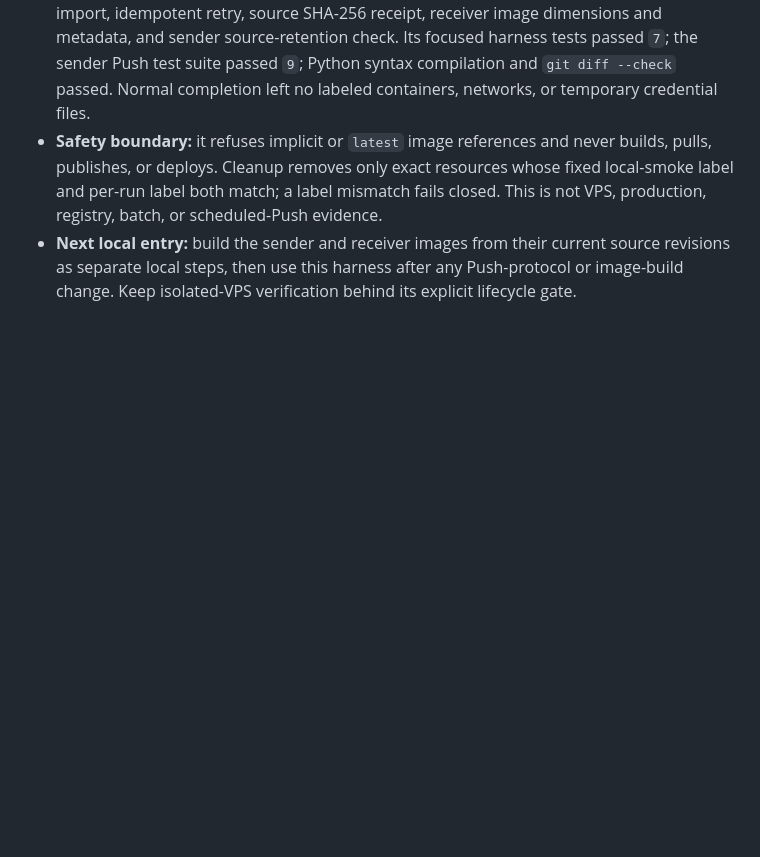
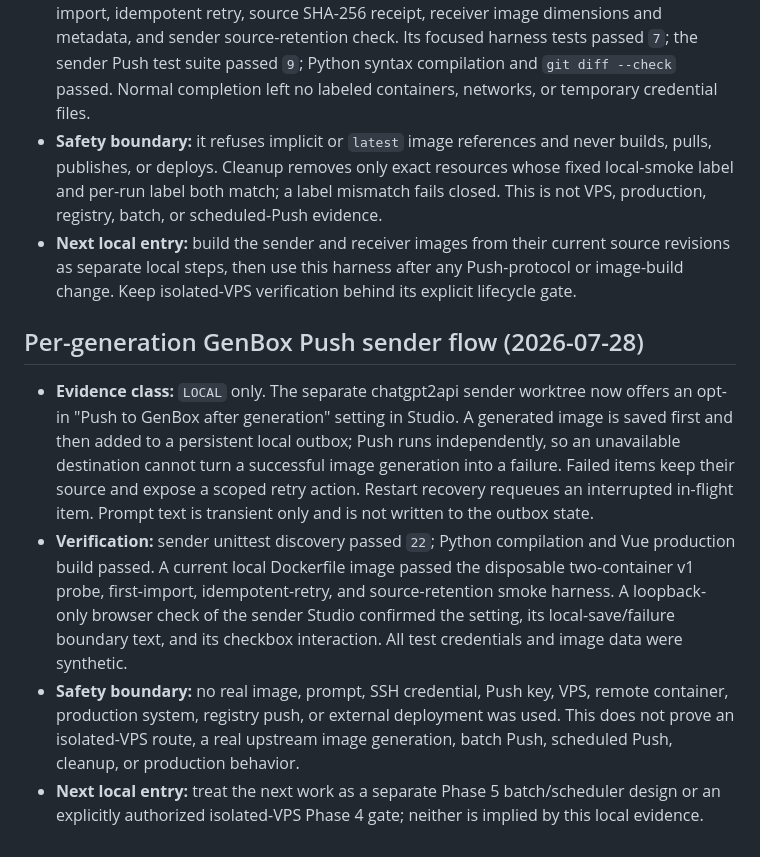
Before and after one commit to liwei9745/GenBox, a Markdown page: docs/STATUS.md, the part around the change. GitHub-like rendering; blank space fills up the shorter version.

Commit message:
docs: record local per-generation push evidence

```diff
--- a/docs/STATUS.md
+++ b/docs/STATUS.md
@@ -792,3 +792,27 @@ UI/tests or the failed transport attempt as VPS or production verification.
   source revisions as separate local steps, then use this harness after any
   Push-protocol or image-build change. Keep isolated-VPS verification behind
   its explicit lifecycle gate.
+
+## Per-generation GenBox Push sender flow (2026-07-28)
+
+- **Evidence class:** `LOCAL` only. The separate chatgpt2api sender worktree
+  now offers an opt-in "Push to GenBox after generation" setting in Studio.
+  A generated image is saved first and then added to a persistent local outbox;
+  Push runs independently, so an unavailable destination cannot turn a
+  successful image generation into a failure. Failed items keep their source
+  and expose a scoped retry action. Restart recovery requeues an interrupted
+  in-flight item. Prompt text is transient only and is not written to the
+  outbox state.
+- **Verification:** sender unittest discovery passed `22`; Python compilation
+  and Vue production build passed. A current local Dockerfile image passed the
+  disposable two-container v1 probe, first-import, idempotent-retry, and
+  source-retention smoke harness. A loopback-only browser check of the sender
+  Studio confirmed the setting, its local-save/failure boundary text, and its
+  checkbox interaction. All test credentials and image data were synthetic.
+- **Safety boundary:** no real image, prompt, SSH credential, Push key, VPS,
+  remote container, production system, registry push, or external deployment
+  was used. This does not prove an isolated-VPS route, a real upstream image
+  generation, batch Push, scheduled Push, cleanup, or production behavior.
+- **Next local entry:** treat the next work as a separate Phase 5
+  batch/scheduler design or an explicitly authorized isolated-VPS Phase 4
+  gate; neither is implied by this local evidence.
```
